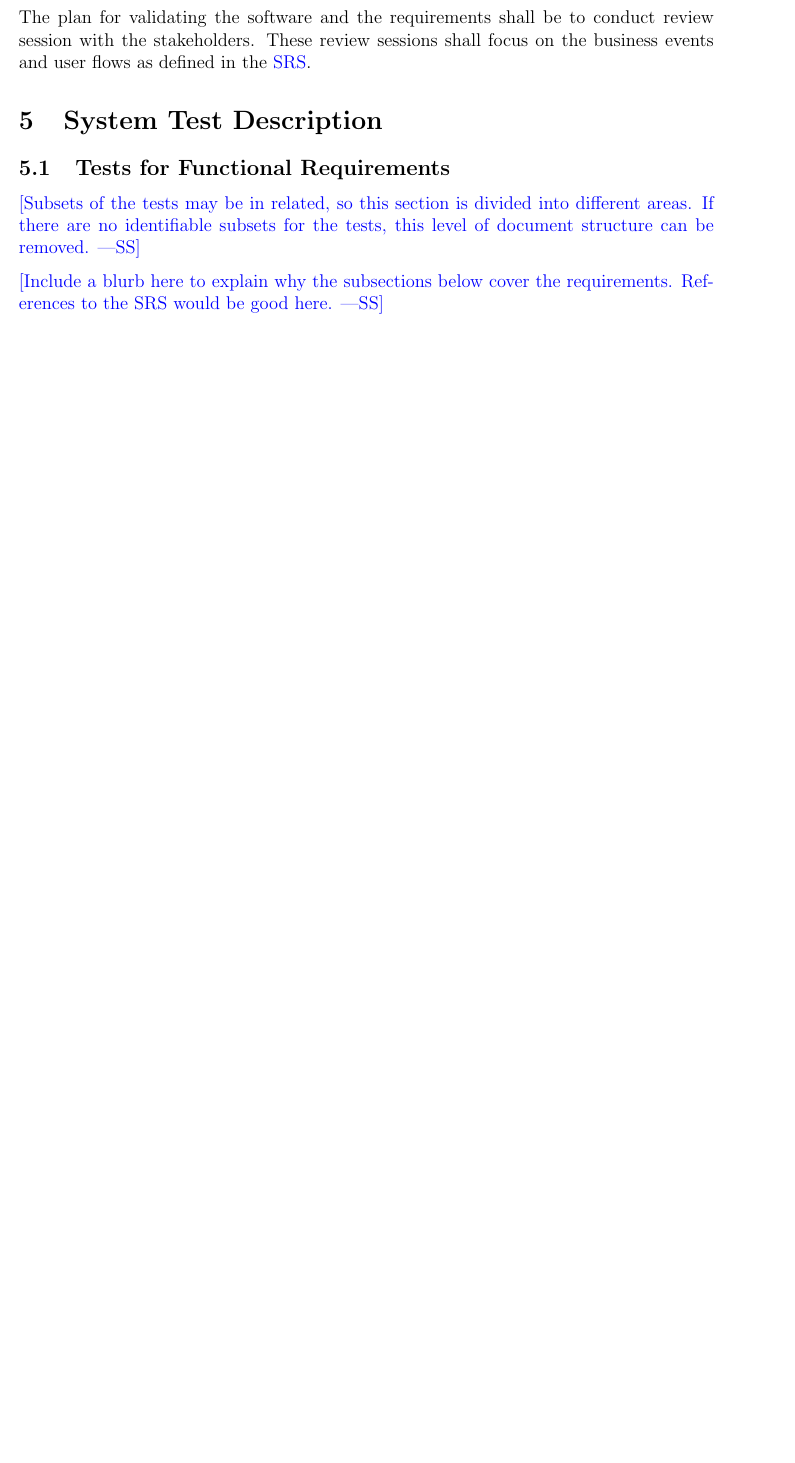
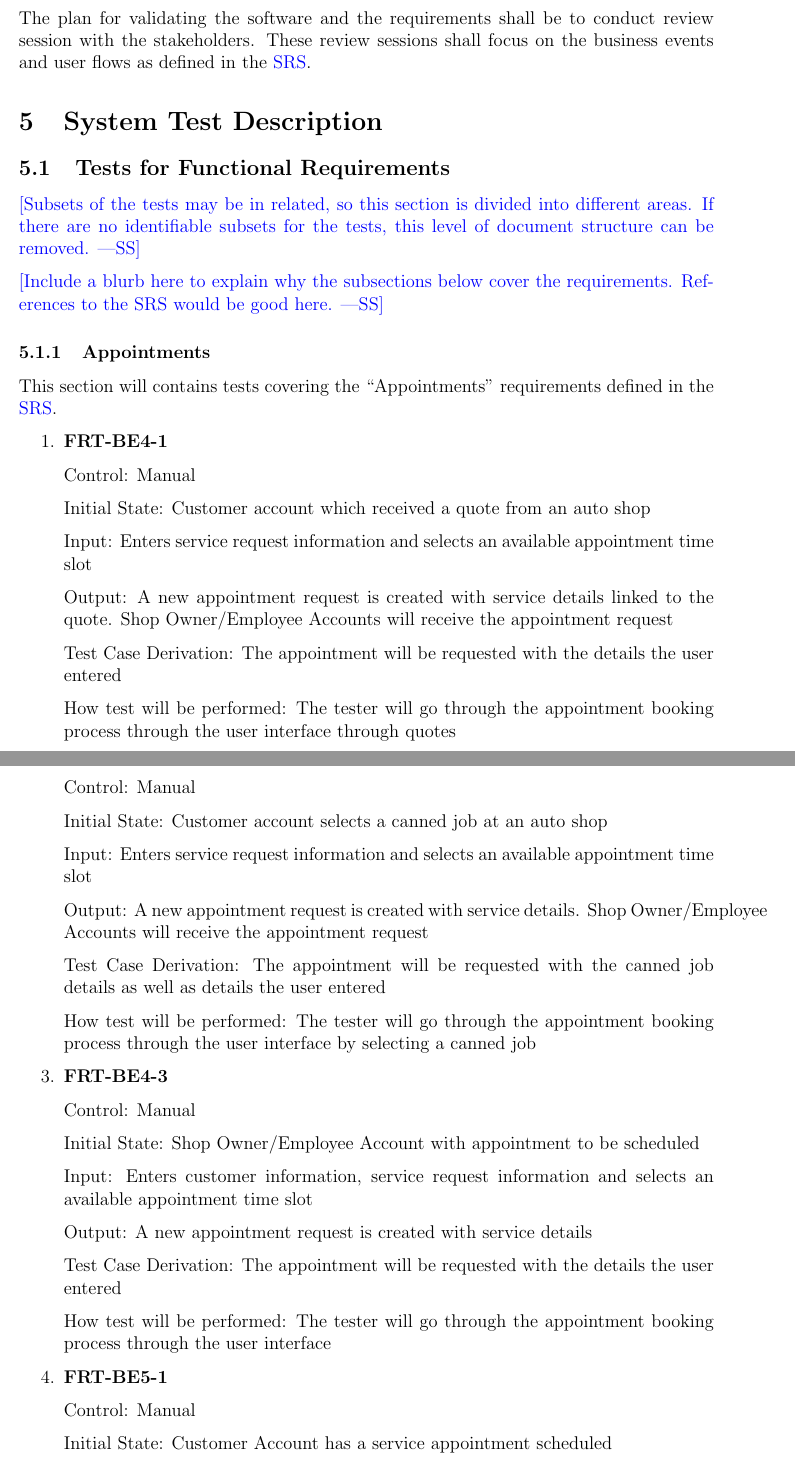
Before and after one commit to arkinmodi/project-sayyara, a LaTeX document (docs/VnVPlan/VnVPlan.tex): part of page 8 of 21 before the commit and two parts of pages 8 and 9 of 24 after it, the two joined at a grey line, cut so that both start at the same text, the shorter picture padded with empty space. Compiled offline with pdfLaTeX.

Commit message:
[VnV Plan] Add appointments system tests (#210)
* start tests

* add more appointment tests

* update tests

* fix spelling

* Update docs/VnVPlan/VnVPlan.tex

Co-authored-by: Leon So <34189743+LeonSo7@users.noreply.github.com>

* updates

* pr comment

* merge

* Update docs/VnVPlan/VnVPlan.tex

Co-authored-by: Leon So <34189743+LeonSo7@users.noreply.github.com>

* update

* update

* Update docs/VnVPlan/VnVPlan.tex

Co-authored-by: Leon So <34189743+LeonSo7@users.noreply.github.com>

* Update docs/VnVPlan/VnVPlan.tex

Co-authored-by: Leon So <34189743+LeonSo7@users.noreply.github.com>

* Update docs/VnVPlan/VnVPlan.tex

Co-authored-by: Leon So <34189743+LeonSo7@users.noreply.github.com>

* lint

Co-authored-by: Leon So <34189743+LeonSo7@users.noreply.github.com>

```diff
--- a/docs/VnVPlan/VnVPlan.tex
+++ b/docs/VnVPlan/VnVPlan.tex
@@ -228,3 +229,64 @@ defined in the \href{https://github.com/arkinmodi/project-sayyara/blob/main/docs
 \wss{Include a blurb here to explain why the subsections below
 	cover the requirements.  References to the SRS would be good here.}
 
+\subsubsection{Appointments}
+
+This section will contains tests covering the ``Appointments'' requirements defined in the
+\href{https://github.com/arkinmodi/project-sayyara/blob/main/docs/SRS/SRS.pdf}{SRS}.
+
+\begin{enumerate}
+
+	\item \textbf{FRT-BE4-1}
+
+	      Control: Manual
+
+	      Initial State: Customer account which received a quote from an auto shop
+
+	      Input: Enters service request information and selects an available appointment time slot
+
+	      Output: A new appointment request is created with service details linked to the quote. Shop
+	      Owner/Employee Accounts will receive the appointment request
+
+	      Test Case Derivation: The appointment will be requested with the details the user entered
+
+	      How test will be performed: The tester will go through the appointment booking process through the
+	      user interface through quotes
+
+	\item \textbf{FRT-BE4-2}
+
+	      Control: Manual
+
+	      Initial State: Customer account selects a canned job at an auto shop
+
+	      Input: Enters service request information and selects an available appointment time slot
+
+	      Output: A new appointment request is created with service details. Shop Owner/Employee Accounts
+	      will receive the appointment request
+
+	      Test Case Derivation: The appointment will be requested with the canned job details as well as
+	      details the user entered
+
+	      How test will be performed: The tester will go through the appointment booking process through the
+	      user interface by selecting a canned job
+
+	\item \textbf{FRT-BE4-3}
+
+	      Control: Manual
+
+	      Initial State: Shop Owner/Employee Account with appointment to be scheduled
+
+	      Input: Enters customer information, service request information and selects an available
+	      appointment time slot
+
+	      Output: A new appointment request is created with service details
+
+	      Test Case Derivation: The appointment will be requested with the details the user entered
+
+	      How test will be performed: The tester will go through the appointment booking process through the
+	      user interface
+
+	\item \textbf{FRT-BE5-1}
+
+	      Control: Manual
+
+	      Initial State: Customer Account has a service appointment scheduled
```
Also changed, not shown: docs/VnVPlan/VnVPlan.tex (109 more changed lines).
